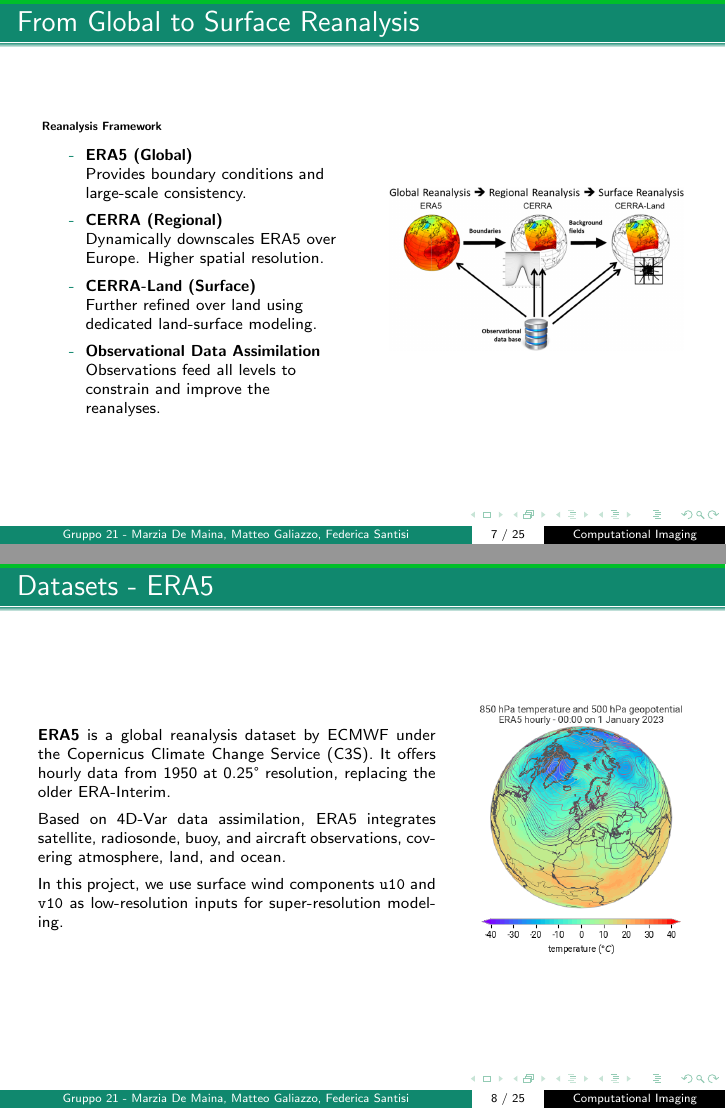
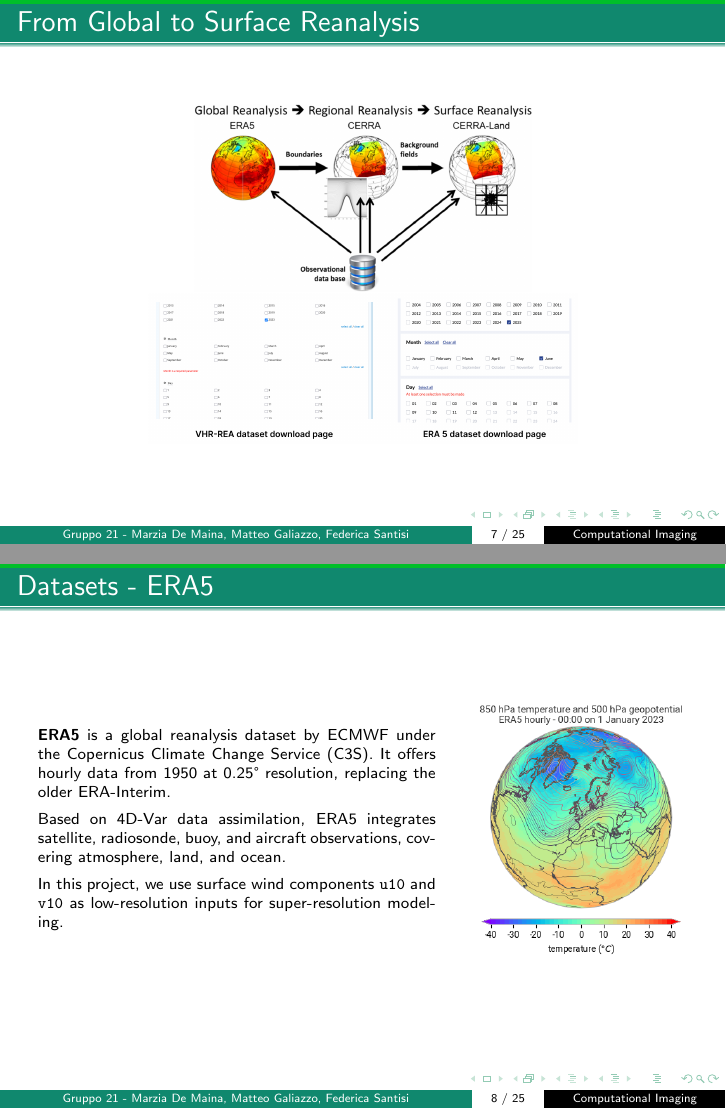
Before and after one commit to Fede0227/Computational-Imaging, LaTeX slides (report/slides.tex): pages 7 and 8 of 25, joined at a grey line. Compiled offline with pdfLaTeX.

Commit message:
mi fa schifo latex

```diff
--- a/report/slides.tex
+++ b/report/slides.tex
@@ -153,30 +153,10 @@
 \end{frame}
 
 \begin{frame}{From Global to Surface Reanalysis}
-\tiny
-\begin{columns}
-    \begin{column}{0.50\textwidth}
-        \textbf{Reanalysis Framework}
-        \scriptsize
-        \justifying
-        \vspace{0.3em}
-        \begin{itemize}
-            \item[-] \textbf{ERA5 (Global)}\\
-        Provides boundary conditions and large-scale consistency.\\[0.5em]
-        \item [-] \textbf{CERRA (Regional)}\\
-        Dynamically downscales ERA5 over Europe. Higher spatial resolution.\\[0.5em]
-        \item [-] \textbf{CERRA-Land (Surface)}\\
-        Further refined over land using dedicated land-surface modeling.\\[0.5em]
-        \item[-]  \textbf{Observational Data Assimilation}\\
-        Observations feed all levels to constrain and improve the reanalyses.
-        \end{itemize}
-    \end{column}
-
-    \begin{column}{0.48\textwidth}
-        \centering
-        \includegraphics[width=\linewidth]{images/wind_speed.png}
-    \end{column}
-\end{columns}
+    \centering
+    \includegraphics[width=0.55\linewidth]{images/wind_speed.png}
+    \centering
+    \includegraphics[width=0.7\linewidth]{images/downloadtime.png}
 \end{frame}
 
 \begin{frame}{Datasets - ERA5}
```
Also changed, not shown: report/images/downloadtime.png (added).
